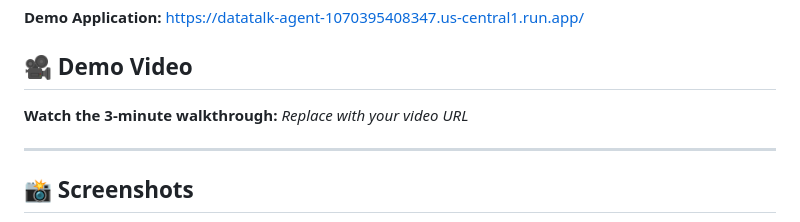
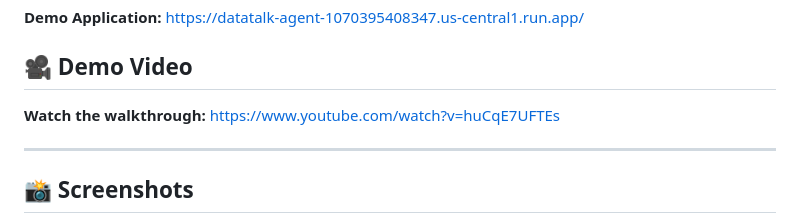
Before and after one commit to sumukh30/datatalk-bi-agent, a Markdown page: README.md, the part around the change. GitHub-like rendering.

Commit message:
Updated the video link

```diff
--- a/README.md
+++ b/README.md
@@ -14,8 +14,8 @@ https://datatalk-agent-1070395408347.us-central1.run.app/
 
 ## 🎥 Demo Video
 
-**Watch the 3-minute walkthrough:**
-_Replace with your video URL_
+**Watch the walkthrough:**
+https://www.youtube.com/watch?v=huCqE7UFTEs
 
 ---
 
```
